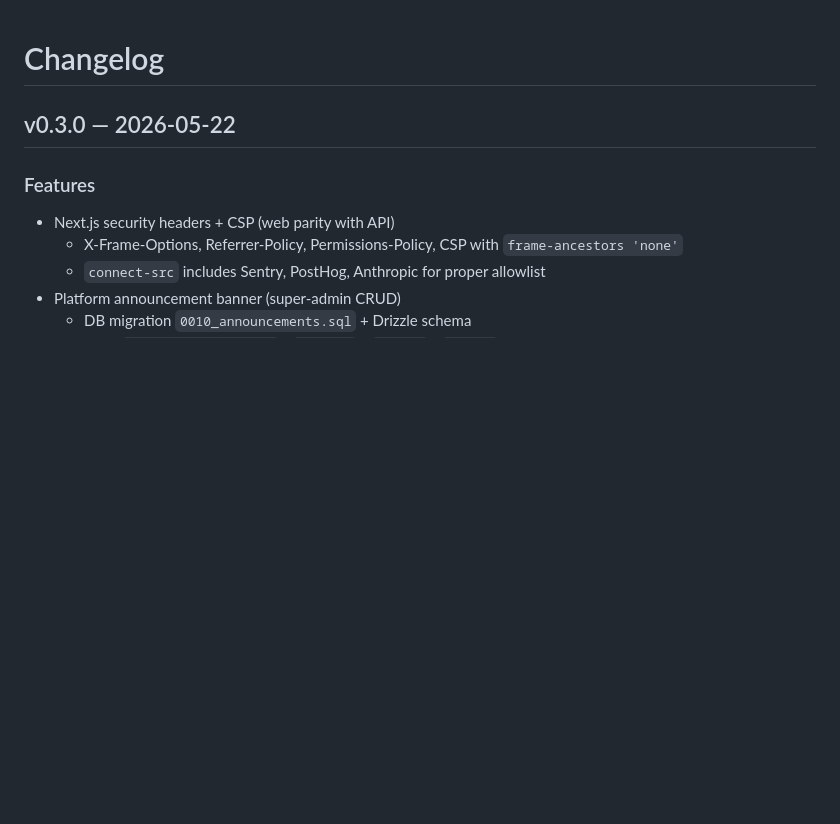
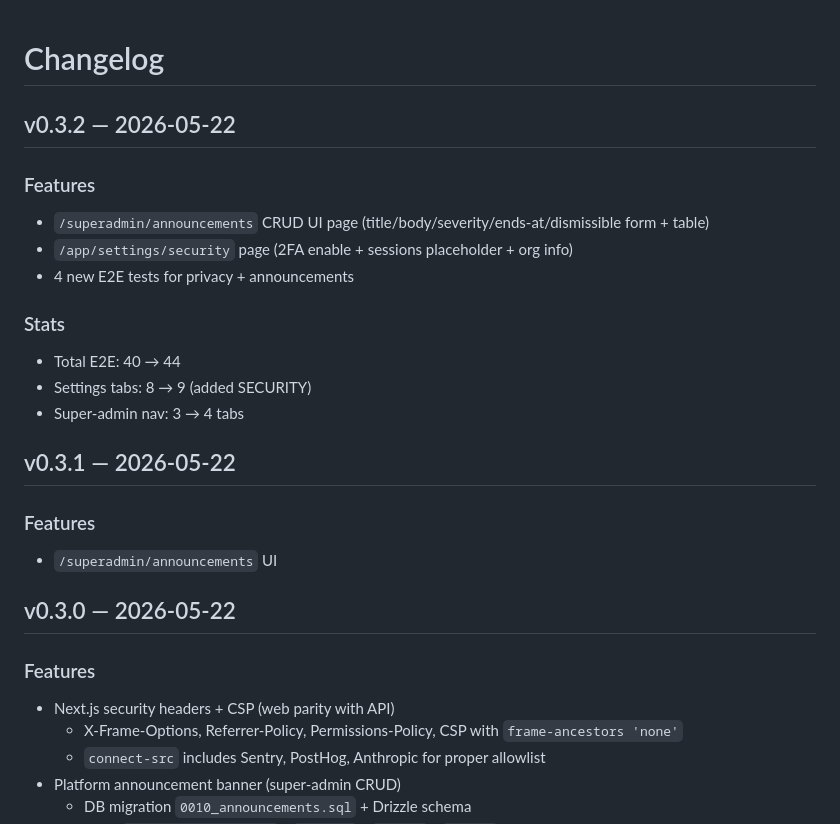
Before and after one commit to Yanuar140198/sitelog-v2, a Markdown page: CHANGELOG.md, the part around the change. Drawn GitHub-style; blank space fills up the shorter version.

Commit message:
docs: CHANGELOG v0.3.1 + v0.3.2

```diff
--- a/CHANGELOG.md
+++ b/CHANGELOG.md
@@ -1,4 +1,21 @@
 # Changelog
+
+## v0.3.2 — 2026-05-22
+
+### Features
+- `/superadmin/announcements` CRUD UI page (title/body/severity/ends-at/dismissible form + table)
+- `/app/settings/security` page (2FA enable + sessions placeholder + org info)
+- 4 new E2E tests for privacy + announcements
+
+### Stats
+- Total E2E: 40 → 44
+- Settings tabs: 8 → 9 (added SECURITY)
+- Super-admin nav: 3 → 4 tabs
+
+## v0.3.1 — 2026-05-22
+
+### Features
+- `/superadmin/announcements` UI
 
 ## v0.3.0 — 2026-05-22
 
```
